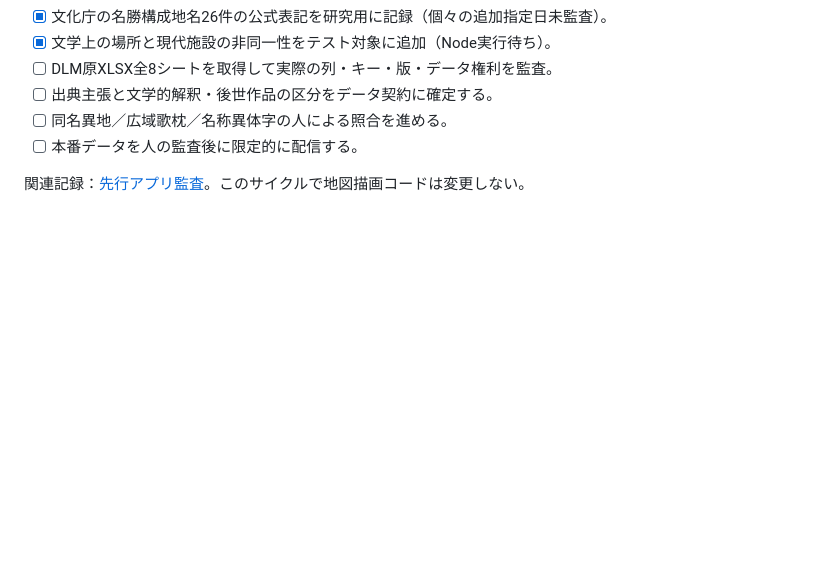
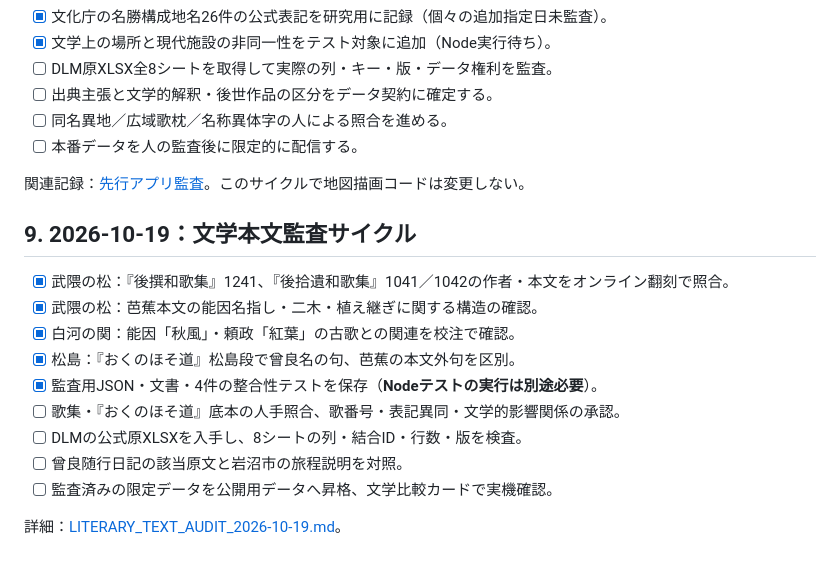
Before and after one commit to yama-books/basho-atlas, a Markdown page: docs/ROADMAP.md, the part around the change. Drawn GitHub-style; blank space fills up the shorter version.

Commit message:
docs: record textual witness audit and DLM XLSX retrieval blocker

```diff
--- a/docs/ROADMAP.md
+++ b/docs/ROADMAP.md
@@ -118,3 +118,17 @@
 - [ ] 本番データを人の監査後に限定的に配信する。
 
 関連記録：[先行アプリ監査](PRIOR_ART_AUDIT_2026-10-19.md)。このサイクルで地図描画コードは変更しない。
+
+## 9. 2026-10-19：文学本文監査サイクル
+
+- [x] 武隈の松：『後撰和歌集』1241、『後拾遺和歌集』1041／1042の作者・本文をオンライン翻刻で照合。
+- [x] 武隈の松：芭蕉本文の能因名指し・二木・植え継ぎに関する構造の確認。
+- [x] 白河の関：能因「秋風」・頼政「紅葉」の古歌との関連を校注で確認。
+- [x] 松島：『おくのほそ道』松島段で曾良名の句、芭蕉の本文外句を区別。
+- [x] 監査用JSON・文書・4件の整合性テストを保存（**Nodeテストの実行は別途必要**）。
+- [ ] 歌集・『おくのほそ道』底本の人手照合、歌番号・表記異同・文学的影響関係の承認。
+- [ ] DLMの公式原XLSXを入手し、8シートの列・結合ID・行数・版を検査。
+- [ ] 曾良随行日記の該当原文と岩沼市の旅程説明を対照。
+- [ ] 監査済みの限定データを公開用データへ昇格、文学比較カードで実機確認。
+
+詳細：[LITERARY_TEXT_AUDIT_2026-10-19.md](LITERARY_TEXT_AUDIT_2026-10-19.md)。
```
